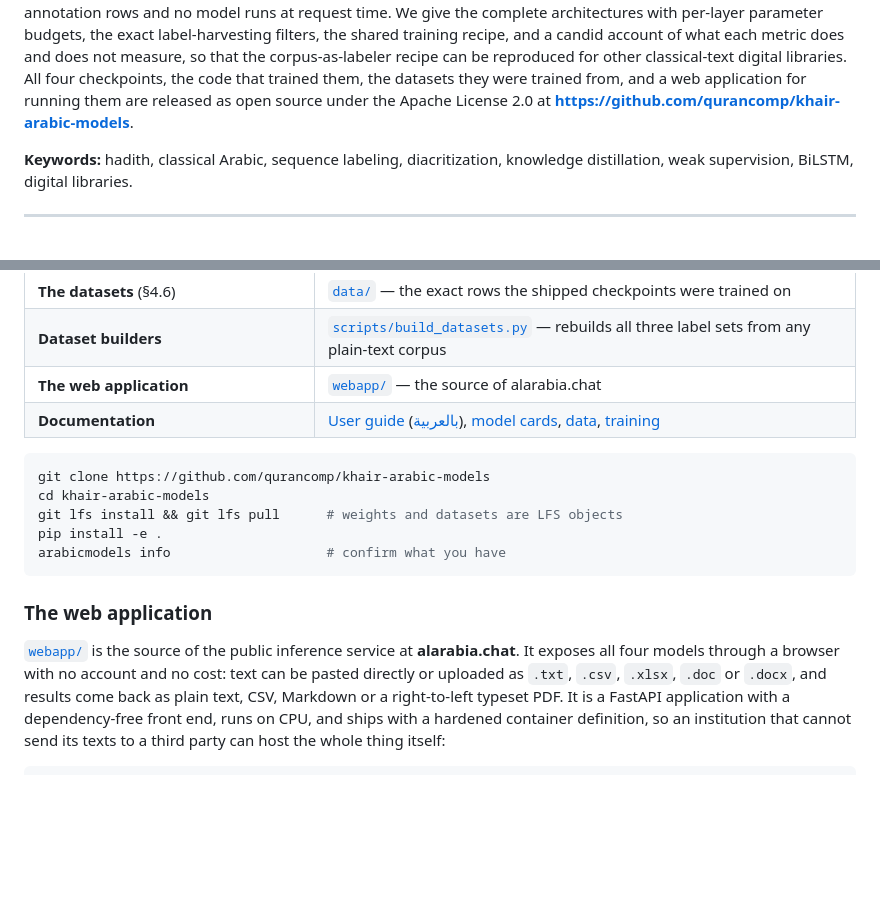
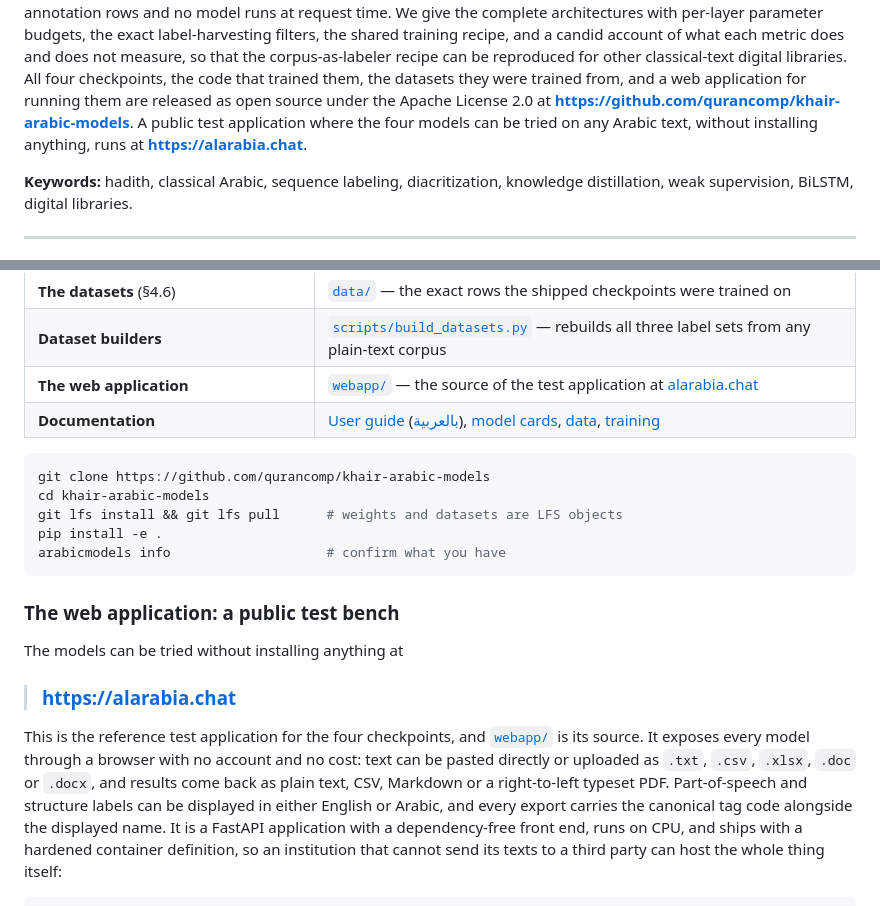
Before and after one commit to mohammadkhair7/khair-arabic-models, a Markdown page: docs/PAPER.md, 2 parts joined by grey strips. Drawn GitHub-style; blank space fills up the shorter version.

Commit message:
docs: point the paper and README at alarabia.chat as the test application
The site was mentioned only as 'the source of alarabia.chat' in a table cell.
Name it where a reader looks first - the abstract, the availability section
and the top of the README - as the place to try the four models without
installing anything.

Co-authored-by: Cursor <cursoragent@cursor.com>

````diff
--- a/docs/PAPER.md
+++ b/docs/PAPER.md
@@ -57,7 +57,9 @@ corpus-as-labeler recipe can be reproduced for other classical-text digital
 libraries. All four checkpoints, the code that trained them, the datasets
 they were trained from, and a web application for running them are released
 as open source under the Apache License 2.0 at
-**<https://github.com/qurancomp/khair-arabic-models>**.
+**<https://github.com/qurancomp/khair-arabic-models>**. A public test
+application where the four models can be tried on any Arabic text, without
+installing anything, runs at **<https://alarabia.chat>**.
 
 **Keywords:** hadith, classical Arabic, sequence labeling, diacritization,
 knowledge distillation, weak supervision, BiLSTM, digital libraries.
@@ -1134,7 +1136,7 @@ lockstep.
 | **Training and inference code** | [`src/arabicmodels/`](../src/arabicmodels) — one CLI, a three-class Python API |
 | **The datasets** (§4.6) | [`data/`](../data) — the exact rows the shipped checkpoints were trained on |
 | **Dataset builders** | [`scripts/build_datasets.py`](../scripts/build_datasets.py) — rebuilds all three label sets from any plain-text corpus |
-| **The web application** | [`webapp/`](../webapp) — the source of alarabia.chat |
+| **The web application** | [`webapp/`](../webapp) — the source of the test application at [alarabia.chat](https://alarabia.chat) |
 | **Documentation** | [User guide](USER_GUIDE.md) ([بالعربية](USER_GUIDE.ar.md)), [model cards](MODEL_CARDS.md), [data](DATA.md), [training](TRAINING.md) |
 
 ```bash
@@ -1145,13 +1147,20 @@ pip install -e .
 arabicmodels info                    # confirm what you have
 ```
 
-### The web application
+### The web application: a public test bench
 
-[`webapp/`](../webapp) is the source of the public inference service at
-**alarabia.chat**. It exposes all four models through a browser with no
-account and no cost: text can be pasted directly or uploaded as `.txt`,
-`.csv`, `.xlsx`, `.doc` or `.docx`, and results come back as plain text, CSV,
-Markdown or a right-to-left typeset PDF. It is a FastAPI application with a
+The models can be tried without installing anything at
+
+> ### <https://alarabia.chat>
+
+This is the reference test application for the four checkpoints, and
+[`webapp/`](../webapp) is its source. It exposes every model through a browser
+with no account and no cost: text can be pasted directly or uploaded as
+`.txt`, `.csv`, `.xlsx`, `.doc` or `.docx`, and results come back as plain
+text, CSV, Markdown or a right-to-left typeset PDF. Part-of-speech and
+structure labels can be displayed in either English or Arabic, and every
+export carries the canonical tag code alongside the displayed name. It is a
+FastAPI application with a
 dependency-free front end, runs on CPU, and ships with a hardened container
 definition, so an institution that cannot send its texts to a third party can
 host the whole thing itself:
````
Also changed, not shown: README.md (+4 -0 lines).
